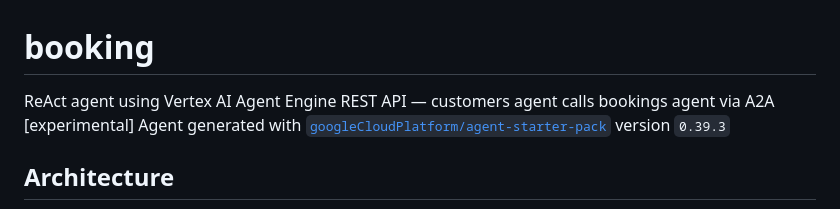
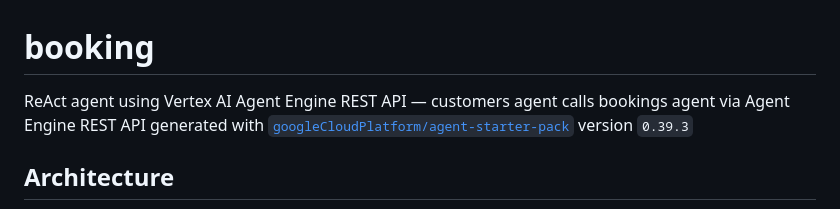
Before and after one commit to ypenn21/customer-booking-agent, a Markdown page: README.md, the part around the change. Drawn GitHub-style.

Commit message:
Clarify agent description in README
Updated description to clarify the use of the Agent Engine REST API.

```diff
--- a/README.md
+++ b/README.md
@@ -1,7 +1,7 @@
 # booking
 
-ReAct agent using Vertex AI Agent Engine REST API — customers agent calls bookings agent via A2A [experimental]
-Agent generated with [`googleCloudPlatform/agent-starter-pack`](https://github.com/GoogleCloudPlatform/agent-starter-pack) version `0.39.3`
+ReAct agent using Vertex AI Agent Engine REST API — customers agent calls bookings agent via Agent Engine REST API
+generated with [`googleCloudPlatform/agent-starter-pack`](https://github.com/GoogleCloudPlatform/agent-starter-pack) version `0.39.3`
 
 
 ## Architecture
```
